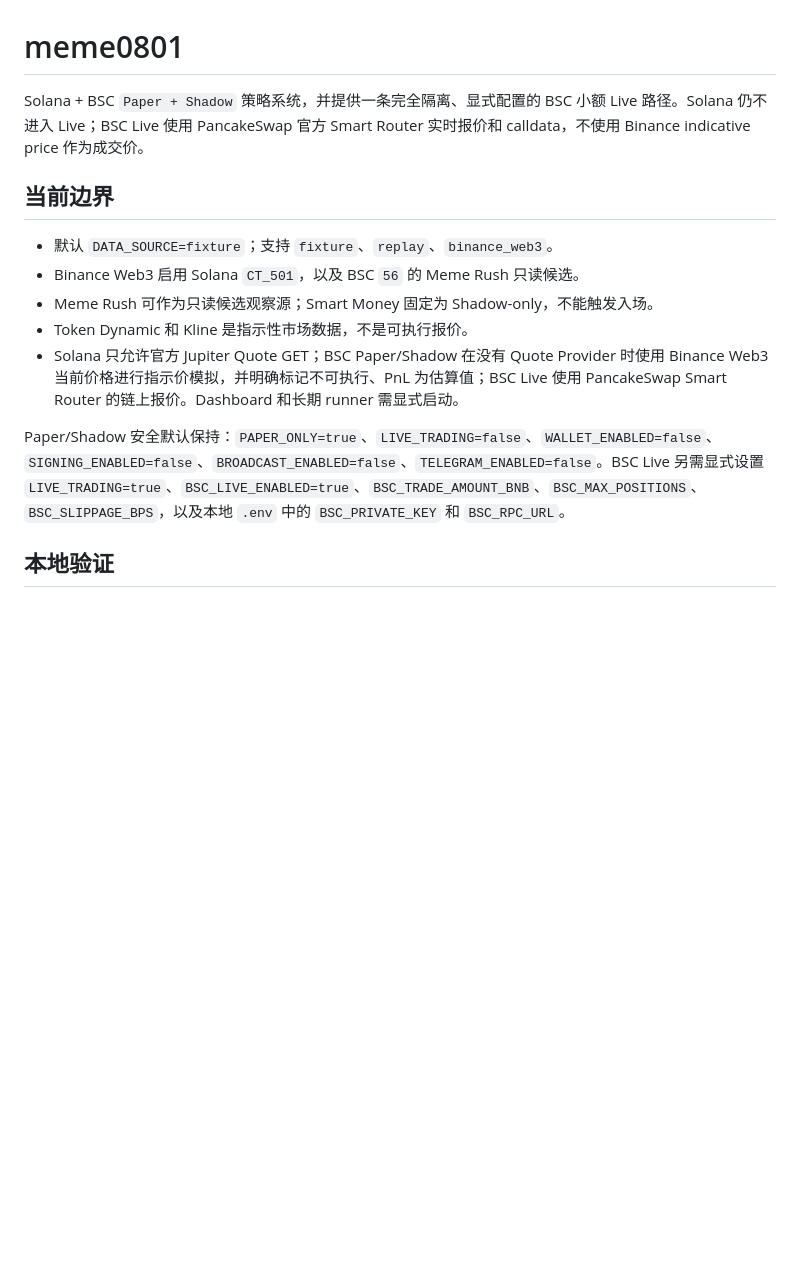
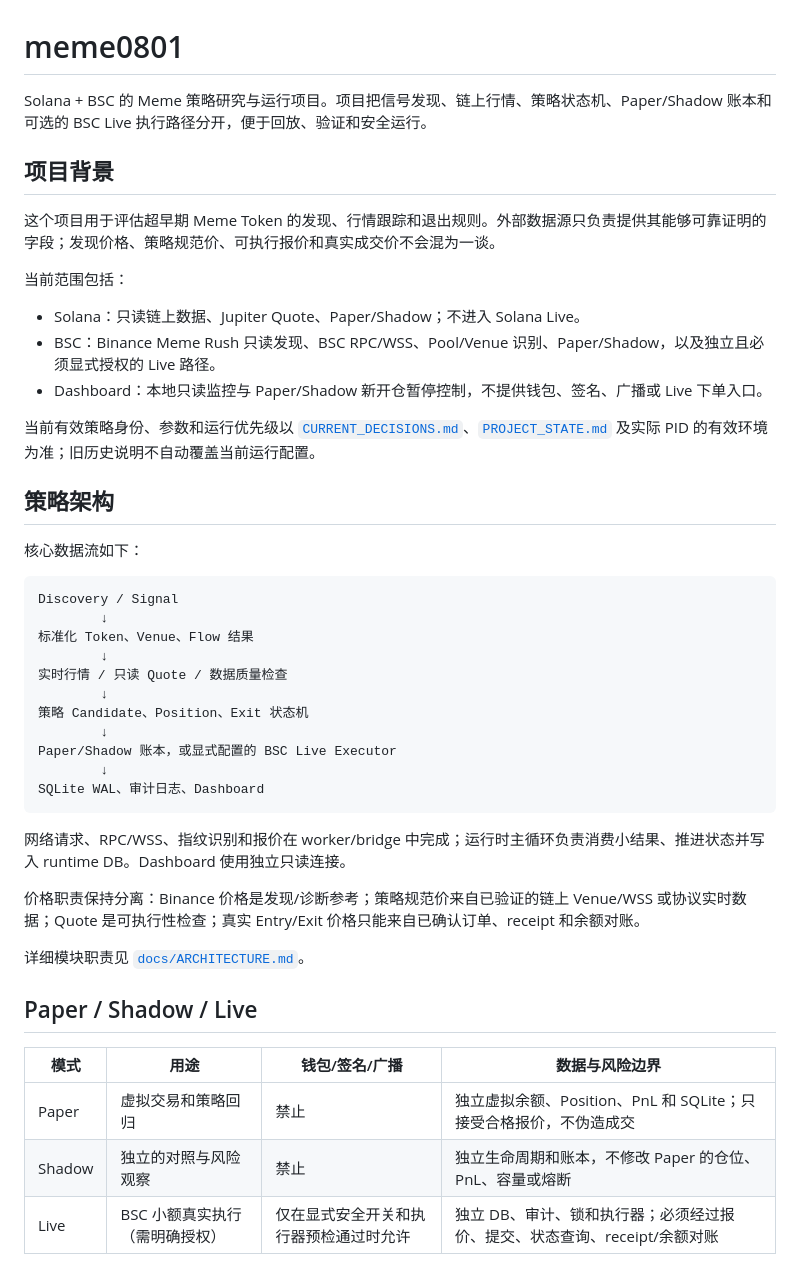
Before and after one commit to GavinCryptoo/bscmeme, a Markdown page: README.md, the part around one of its changes. Drawn GitHub-style; blank space fills up the shorter version.

````diff
--- a/README.md
+++ b/README.md
@@ -1,15 +1,48 @@
 # meme0801
 
-Solana + BSC `Paper + Shadow` 策略系统，并提供一条完全隔离、显式配置的 BSC 小额 Live 路径。Solana 仍不进入 Live；BSC Live 使用 PancakeSwap 官方 Smart Router 实时报价和 calldata，不使用 Binance indicative price 作为成交价。
+Solana + BSC 的 Meme 策略研究与运行项目。项目把信号发现、链上行情、策略状态机、Paper/Shadow 账本和可选的 BSC Live 执行路径分开，便于回放、验证和安全运行。
 
-## 当前边界
+## 项目背景
 
-- 默认 `DATA_SOURCE=fixture`；支持 `fixture`、`replay`、`binance_web3`。
-- Binance Web3 启用 Solana `CT_501`，以及 BSC `56` 的 Meme Rush 只读候选。
-- Meme Rush 可作为只读候选观察源；Smart Money 固定为 Shadow-only，不能触发入场。
-- Token Dynamic 和 Kline 是指示性市场数据，不是可执行报价。
-- Solana 只允许官方 Jupiter Quote GET；BSC Paper/Shadow 在没有 Quote Provider 时使用 Binance Web3 当前价格进行指示价模拟，并明确标记不可执行、PnL 为估算值；BSC Live 使用 PancakeSwap Smart Router 的链上报价。Dashboard 和长期 runner 需显式启动。
+这个项目用于评估超早期 Meme Token 的发现、行情跟踪和退出规则。外部数据源只负责提供其能够可靠证明的字段；发现价格、策略规范价、可执行报价和真实成交价不会混为一谈。
 
-Paper/Shadow 安全默认保持：`PAPER_ONLY=true`、`LIVE_TRADING=false`、`WALLET_ENABLED=false`、`SIGNING_ENABLED=false`、`BROADCAST_ENABLED=false`、`TELEGRAM_ENABLED=false`。BSC Live 另需显式设置 `LIVE_TRADING=true`、`BSC_LIVE_ENABLED=true`、`BSC_TRADE_AMOUNT_BNB`、`BSC_MAX_POSITIONS`、`BSC_SLIPPAGE_BPS`，以及本地 `.env` 中的 `BSC_PRIVATE_KEY` 和 `BSC_RPC_URL`。
+当前范围包括：
 
-## 本地验证
+- Solana：只读链上数据、Jupiter Quote、Paper/Shadow；不进入 Solana Live。
+- BSC：Binance Meme Rush 只读发现、BSC RPC/WSS、Pool/Venue 识别、Paper/Shadow，以及独立且必须显式授权的 Live 路径。
+- Dashboard：本地只读监控与 Paper/Shadow 新开仓暂停控制，不提供钱包、签名、广播或 Live 下单入口。
+
+当前有效策略身份、参数和运行优先级以 [`CURRENT_DECISIONS.md`](CURRENT_DECISIONS.md)、[`PROJECT_STATE.md`](PROJECT_STATE.md) 及实际 PID 的有效环境为准；旧历史说明不自动覆盖当前运行配置。
+
+## 策略架构
+
+核心数据流如下：
+
+```text
+Discovery / Signal
+        ↓
+标准化 Token、Venue、Flow 结果
+        ↓
+实时行情 / 只读 Quote / 数据质量检查
+        ↓
+策略 Candidate、Position、Exit 状态机
+        ↓
+Paper/Shadow 账本，或显式配置的 BSC Live Executor
+        ↓
+SQLite WAL、审计日志、Dashboard
+```
+
+网络请求、RPC/WSS、指纹识别和报价在 worker/bridge 中完成；运行时主循环负责消费小结果、推进状态并写入 runtime DB。Dashboard 使用独立只读连接。
+
+价格职责保持分离：Binance 价格是发现/诊断参考；策略规范价来自已验证的链上 Venue/WSS 或协议实时数据；Quote 是可执行性检查；真实 Entry/Exit 价格只能来自已确认订单、receipt 和余额对账。
+
+详细模块职责见 [`docs/ARCHITECTURE.md`](docs/ARCHITECTURE.md)。
+
+## Paper / Shadow / Live
+
+| 模式 | 用途 | 钱包/签名/广播 | 数据与风险边界 |
+| --- | --- | --- | --- |
+| Paper | 虚拟交易和策略回归 | 禁止 | 独立虚拟余额、Position、PnL 和 SQLite；只接受合格报价，不伪造成交 |
+| Shadow | 独立的对照与风险观察 | 禁止 | 独立生命周期和账本，不修改 Paper 的仓位、PnL、容量或熔断 |
+| Live | BSC 小额真实执行（需明确授权） | 仅在显式安全开关和执行器预检通过时允许 | 独立 DB、审计、锁和执行器；必须经过报价、提交、状态查询、receipt/余额对账 |
+
````
Also changed, not shown: other parts of README.md (+54 -15 lines), docs/ARCHITECTURE.md (added, +66 -0 lines), docs/ROADMAP.md (added, +32 -0 lines).
